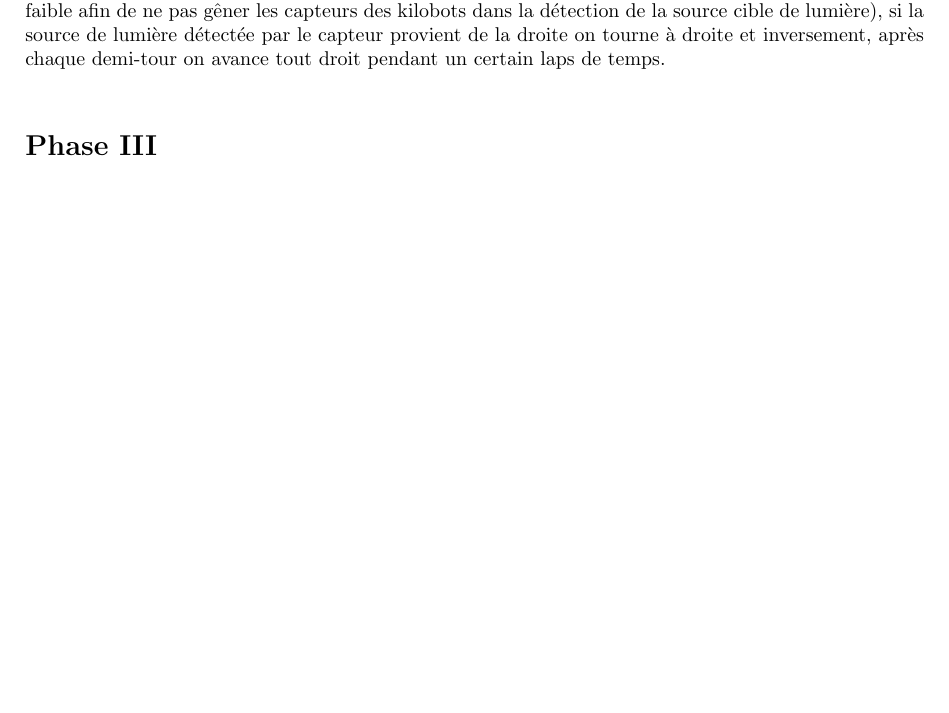
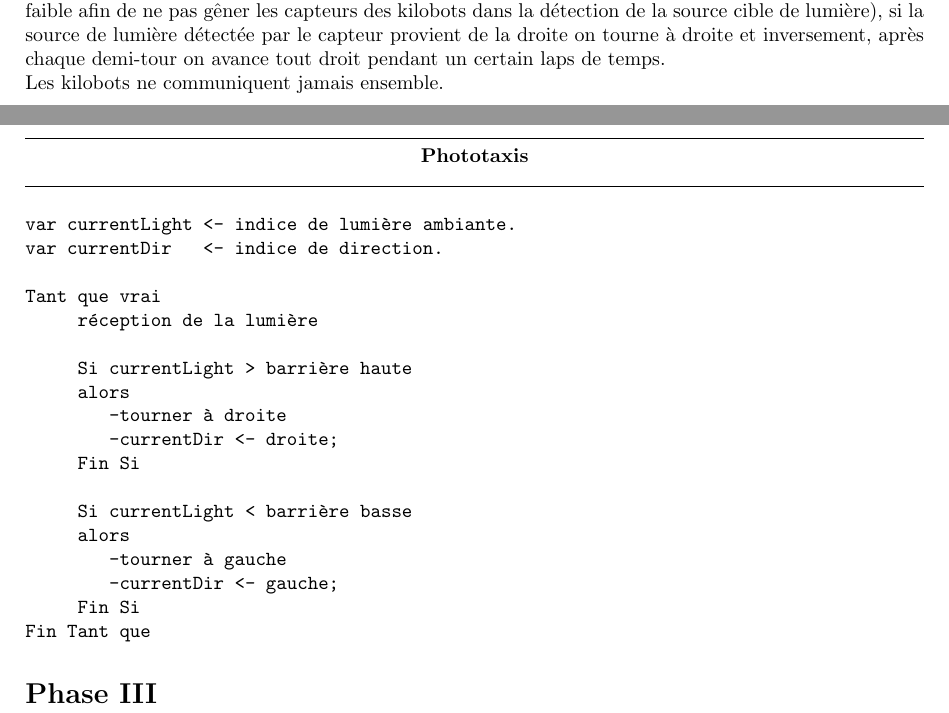
Before and after one commit to LSDev8/PSAR-Kilobot, a LaTeX document (utils/specifications.tex): part of page 16 of 21 before the commit and two parts of pages 16 and 17 of 22 after it, the two joined at a grey line, cut so that both start at the same text, the shorter picture padded with empty space. Compiled offline with pdfLaTeX; the source files are stored in an older character set and shown here as Unicode.

Commit message:
[MOD] ajout de l'algo de la phase 2

```diff
--- a/utils/specifications.tex
+++ b/utils/specifications.tex
@@ -504,11 +504,39 @@ Notre bio-algorithme se base sur le principe de phototaxis.\\
 La premi\`ere version de notre algorithme ne permet pas une entraide des kilobots, c'est \`a dire que chaque robot suit son programme sans se souci\'e des autres.\\
 Cette version ne permet donc pas a un essaim en formation de suivre la lumi\`ere tout en gardant cette formation.\\
 L'algorithme se d\'eroule ainsi, chaque robot capte la lumi\`ere ambiante (la lumi\`ere ambiante doit \^etre faible afin de ne pas g\^ener les capteurs des kilobots dans la d\'etection de la source cible de lumi\`ere), si la source de lumi\`ere d\'etect\'ee par le capteur provient de la droite on tourne \`a droite et inversement, apr\`es chaque demi-tour on avance tout droit pendant un certain laps de temps.\\
+Les kilobots ne communiquent jamais ensemble.\\
 
-\iffalse
-La seconce version de notre algorithme utilise l'algorithme de gradient afin de garder les kilobots en formation jusqu'\`a la source de lumi\`ere.\\
-Par exemple les kilobots ont une formation en A, et ils doivent garder cette forme jusqu'\`a la destination.\\
-\fi
+\newpage
+\begin{center}
+  \rule{\linewidth}{.5pt}
+  \textbf{Phototaxis}\\
+  \rule{\linewidth}{.5pt}
+\end{center}
+
+\begin{verbatim}
+var currentLight <- indice de lumière ambiante.
+var currentDir   <- indice de direction.
+
+Tant que vrai
+     réception de la lumière
+
+     Si currentLight > barrière haute
+     alors
+        -tourner à droite
+        -currentDir <- droite;
+     Fin Si
+
+     Si currentLight < barrière basse
+     alors
+        -tourner à gauche
+        -currentDir <- gauche;
+     Fin Si
+Fin Tant que
+\end{verbatim}
+
+%La seconce version de notre algorithme utilise l'algorithme de gradient afin de garder les kilobots en formation jusqu'\`a la source de lumi\`ere.\\
+%Par exemple les kilobots ont une formation en A, et ils doivent garder cette forme jusqu'\`a la destination.\\
+
 
 \section*{Phase III}\label{sec:name}
 \addcontentsline{toc}{section}{Phase III}
```
Also changed, not shown: utils/specifications.pdf, utils/specifications.tex (4 more changed lines).
